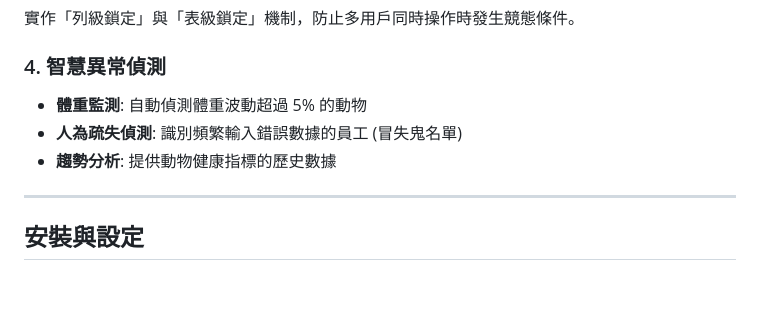
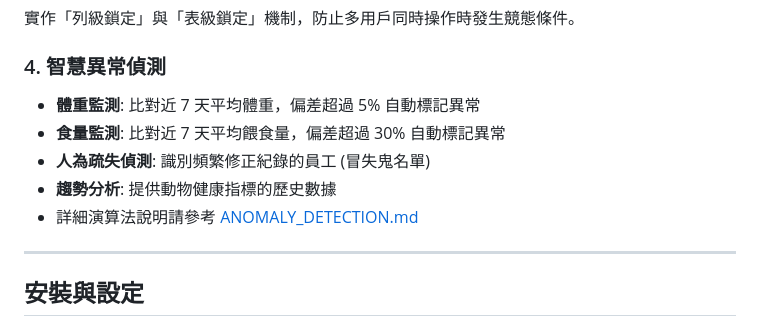
Before and after one commit to pollop123/zoo_db, a Markdown page: README.md, the part around the change. GitHub-like rendering; blank space fills up the shorter version.

```diff
--- a/README.md
+++ b/README.md
@@ -27,9 +27,11 @@
 實作「列級鎖定」與「表級鎖定」機制，防止多用戶同時操作時發生競態條件。
 
 ### 4. 智慧異常偵測
-- **體重監測**: 自動偵測體重波動超過 5% 的動物
-- **人為疏失偵測**: 識別頻繁輸入錯誤數據的員工 (冒失鬼名單)
+- **體重監測**: 比對近 7 天平均體重，偏差超過 5% 自動標記異常
+- **食量監測**: 比對近 7 天平均餵食量，偏差超過 30% 自動標記異常
+- **人為疏失偵測**: 識別頻繁修正紀錄的員工 (冒失鬼名單)
 - **趨勢分析**: 提供動物健康指標的歷史數據
+- 詳細演算法說明請參考 [ANOMALY_DETECTION.md](ANOMALY_DETECTION.md)
 
 ---
 
```
Also changed, not shown: ANOMALY_DETECTION.md (added, +169 -0 lines).
